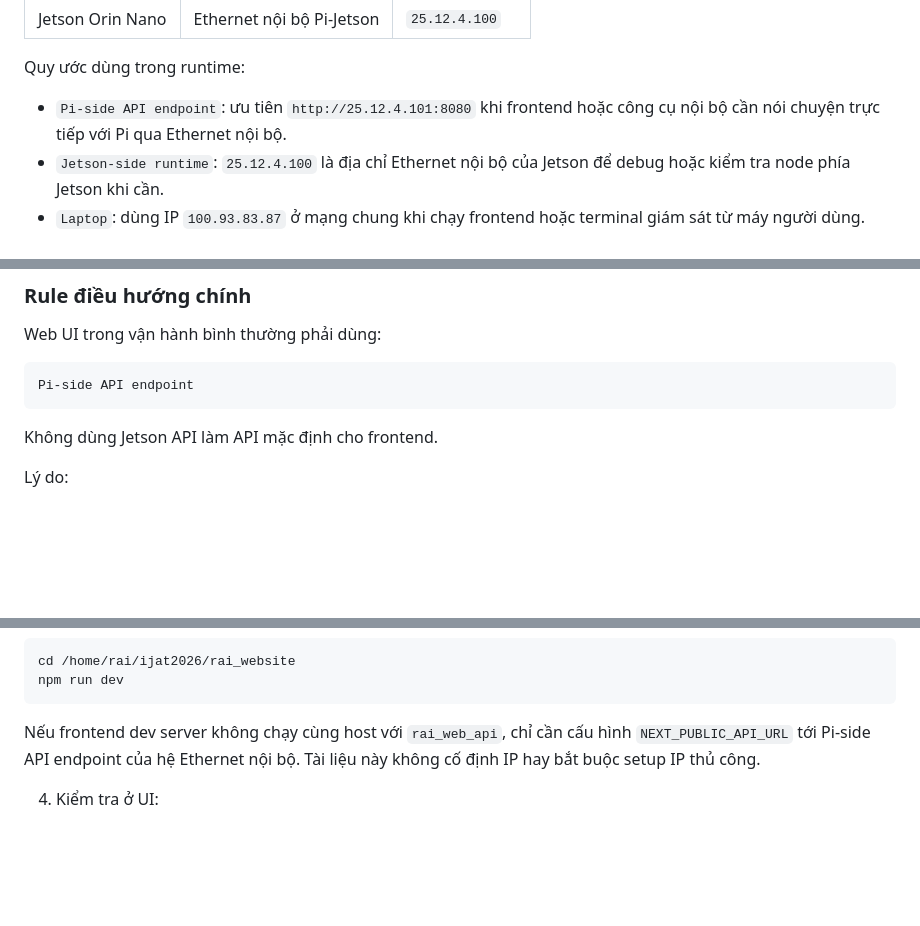
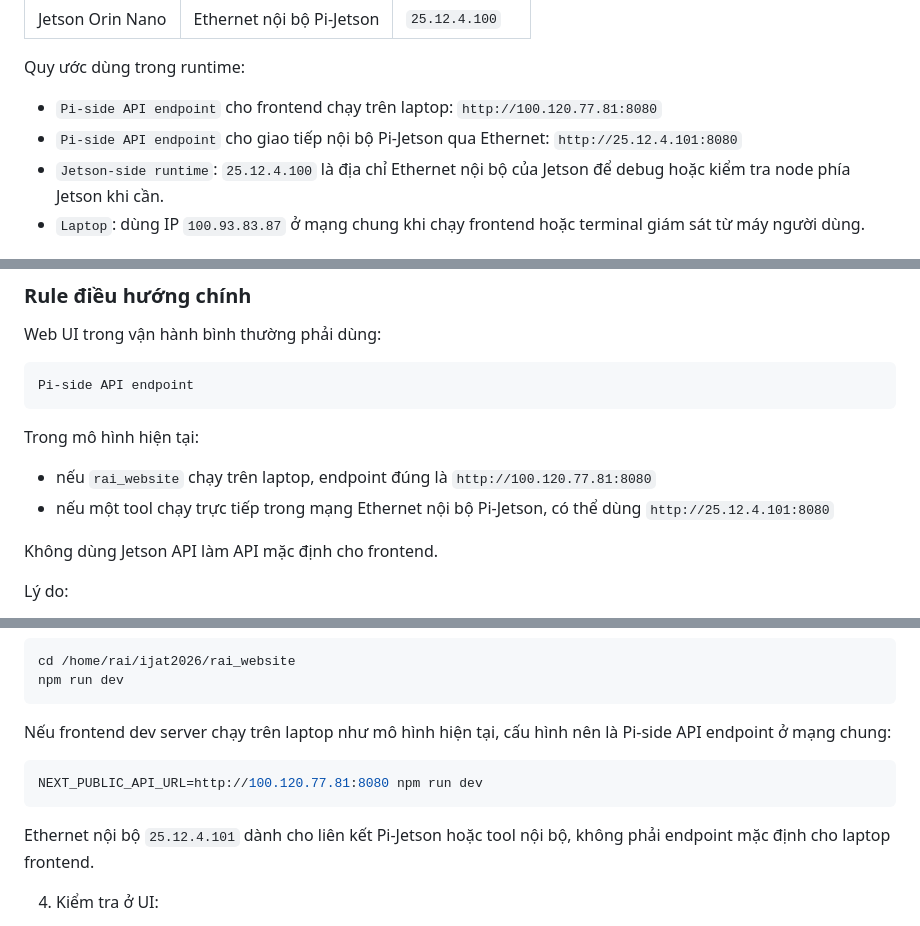
Before and after one commit to ntdev204/ijat2026, a Markdown page: docs/rai_device_runtime_and_web_routing.md, 3 parts joined by grey strips. Drawn GitHub-style; blank space fills up the shorter version.

Commit message:
feat: update API endpoint documentation for Pi and Jetson communication

````diff
--- a/docs/rai_device_runtime_and_web_routing.md
+++ b/docs/rai_device_runtime_and_web_routing.md
@@ -16,7 +16,8 @@ Bảng này chỉ để tham chiếu vận hành thực tế. Nó không thay th
 
 Quy ước dùng trong runtime:
 
-- `Pi-side API endpoint`: ưu tiên `http://25.12.4.101:8080` khi frontend hoặc công cụ nội bộ cần nói chuyện trực tiếp với Pi qua Ethernet nội bộ.
+- `Pi-side API endpoint` cho frontend chạy trên laptop: `http://100.120.77.81:8080`
+- `Pi-side API endpoint` cho giao tiếp nội bộ Pi-Jetson qua Ethernet: `http://25.12.4.101:8080`
 - `Jetson-side runtime`: `25.12.4.100` là địa chỉ Ethernet nội bộ của Jetson để debug hoặc kiểm tra node phía Jetson khi cần.
 - `Laptop`: dùng IP `100.93.83.87` ở mạng chung khi chạy frontend hoặc terminal giám sát từ máy người dùng.
 
@@ -126,6 +127,11 @@ Web UI trong vận hành bình thường phải dùng:
 ```text
 Pi-side API endpoint
 ```
+
+Trong mô hình hiện tại:
+
+- nếu `rai_website` chạy trên laptop, endpoint đúng là `http://100.120.77.81:8080`
+- nếu một tool chạy trực tiếp trong mạng Ethernet nội bộ Pi-Jetson, có thể dùng `http://25.12.4.101:8080`
 
 Không dùng Jetson API làm API mặc định cho frontend.
 
@@ -277,7 +283,13 @@ cd /home/rai/ijat2026/rai_website
 npm run dev
 ```
 
-Nếu frontend dev server không chạy cùng host với `rai_web_api`, chỉ cần cấu hình `NEXT_PUBLIC_API_URL` tới Pi-side API endpoint của hệ Ethernet nội bộ. Tài liệu này không cố định IP hay bắt buộc setup IP thủ công.
+Nếu frontend dev server chạy trên laptop như mô hình hiện tại, cấu hình nên là Pi-side API endpoint ở mạng chung:
+
+```bash
+NEXT_PUBLIC_API_URL=http://100.120.77.81:8080 npm run dev
+```
+
+Ethernet nội bộ `25.12.4.101` dành cho liên kết Pi-Jetson hoặc tool nội bộ, không phải endpoint mặc định cho laptop frontend.
 
 4. Kiểm tra ở UI:
 
````
Also changed, not shown: docs/rai_ccanmpc_dataset_experiment_guide.md (+5 -0 lines).
